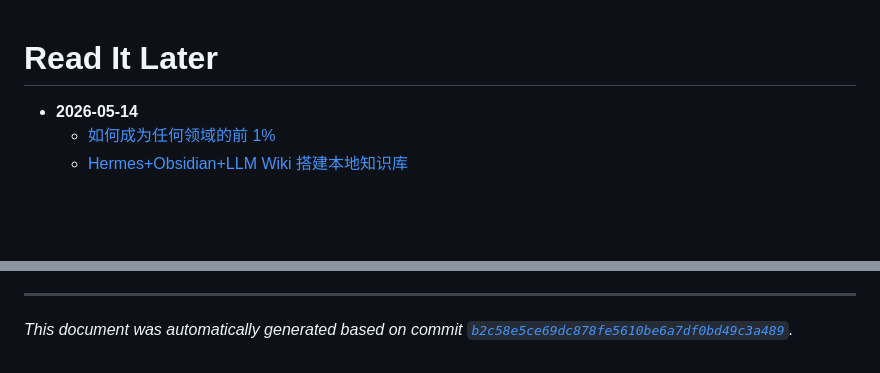
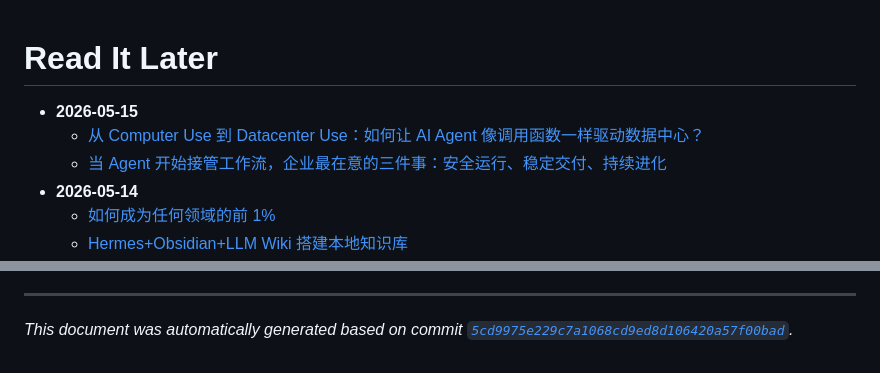
Before and after one commit to erickchenyn/erickchenyn, a Markdown page: ARTICLES.md, 2 parts joined by grey strips. Rendered like a GitHub page; blank space fills up the shorter version.

Commit message:
docs: auto summary (5cd9975e229c7a1068cd9ed8d106420a57f00bad)

```diff
--- a/ARTICLES.md
+++ b/ARTICLES.md
@@ -1,5 +1,8 @@
 # Read It Later
 
+- **2026-05-15**
+  - [从 Computer Use 到 Datacenter Use：如何让 AI Agent 像调用函数一样驱动数据中心？](articles/2026-05-15/wx-0Qce15eCqoTpXUk26pQsQQ.md)
+  - [当 Agent 开始接管工作流，企业最在意的三件事：安全运行、稳定交付、持续进化](articles/2026-05-15/wx-H_uMCEe6SalJUHn_d90rWA.md)
 - **2026-05-14**
   - [如何成为任何领域的前 1%](articles/2026-05-14/x-2054368734182359312.md)
   - [Hermes+Obsidian+LLM Wiki 搭建本地知识库](articles/2026-05-14/x-2054523563248611675.md)
@@ -54,4 +57,4 @@
 
 ---
 
-*This document was automatically generated based on commit [`b2c58e5ce69dc878fe5610be6a7df0bd49c3a489`](https://github.com/erickchenyn/erickchenyn/commit/b2c58e5ce69dc878fe5610be6a7df0bd49c3a489).*
+*This document was automatically generated based on commit [`5cd9975e229c7a1068cd9ed8d106420a57f00bad`](https://github.com/erickchenyn/erickchenyn/commit/5cd9975e229c7a1068cd9ed8d106420a57f00bad).*
```
